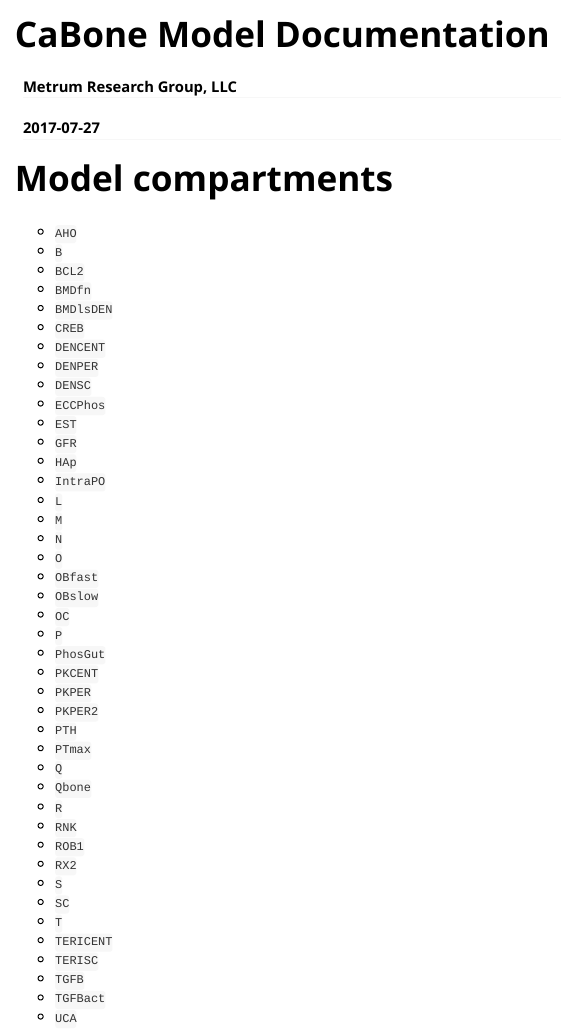
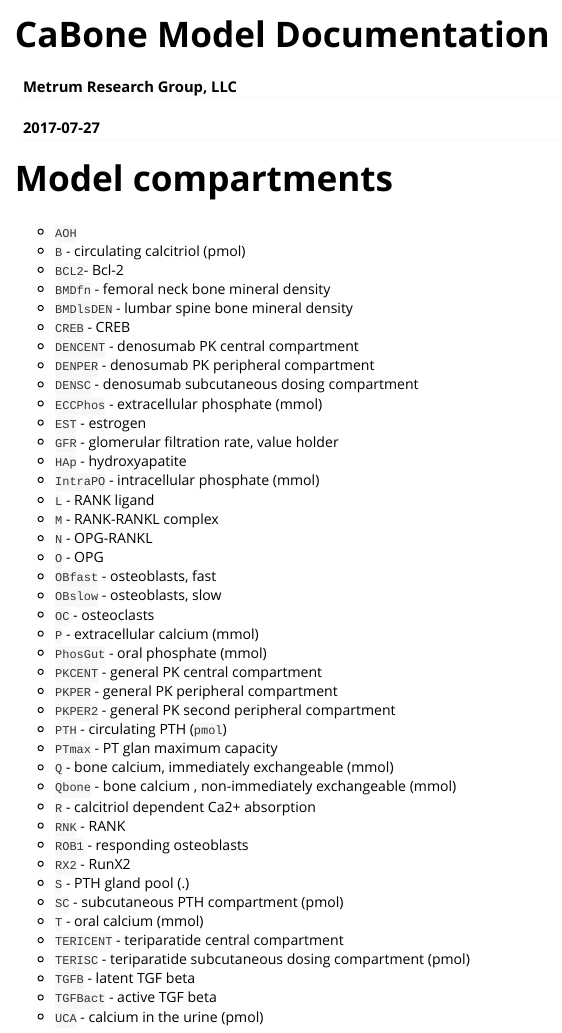
Before and after one commit to metrumresearchgroup/OpenBoneMin, an R Markdown document (vignettes/modeldoc.Rmd): the page in a window 1100 px wide, from its top. Rendered offline with R 4.5, knitr and Pandoc, with nearby package versions.

Commit message:
vignette

```diff
--- a/vignettes/modeldoc.Rmd
+++ b/vignettes/modeldoc.Rmd
@@ -12,45 +12,45 @@ vignette: >
 
 # Model compartments
 
-- `AHO`
-- `B`
-- `BCL2`
-- `BMDfn`
-- `BMDlsDEN`
-- `CREB`
-- `DENCENT`
-- `DENPER`
-- `DENSC`
-- `ECCPhos`
-- `EST`
-- `GFR`
-- `HAp`
-- `IntraPO`
-- `L`
-- `M`
-- `N`
-- `O`
-- `OBfast`
-- `OBslow`
-- `OC`
-- `P`
-- `PhosGut`
-- `PKCENT`
-- `PKPER`
-- `PKPER2`
-- `PTH`
-- `PTmax`
-- `Q`
-- `Qbone`
-- `R`
-- `RNK`
-- `ROB1`
-- `RX2`
-- `S`
-- `SC`
-- `T`
-- `TERICENT`
-- `TERISC`
-- `TGFB`
-- `TGFBact`
-- `UCA`
+- `AOH`
+- `B` - circulating calcitriol (pmol)
+- `BCL2`- Bcl-2
+- `BMDfn` - femoral neck bone mineral density
+- `BMDlsDEN` - lumbar spine bone mineral density
+- `CREB` - CREB
+- `DENCENT` - denosumab PK central compartment
+- `DENPER` - denosumab PK peripheral compartment
+- `DENSC` - denosumab subcutaneous dosing compartment
+- `ECCPhos` - extracellular phosphate (mmol)
+- `EST` - estrogen
+- `GFR` - glomerular filtration rate, value holder
+- `HAp` - hydroxyapatite
+- `IntraPO` - intracellular phosphate (mmol)
+- `L` - RANK ligand
+- `M` - RANK-RANKL complex
+- `N` - OPG-RANKL
+- `O` - OPG
+- `OBfast` - osteoblasts, fast
+- `OBslow` - osteoblasts, slow
+- `OC` - osteoclasts
+- `P` - extracellular calcium (mmol)
+- `PhosGut` - oral phosphate (mmol)
+- `PKCENT` - general PK central compartment
+- `PKPER` - general PK peripheral compartment
+- `PKPER2` - general PK second peripheral compartment
+- `PTH` - circulating PTH (`pmol`)
+- `PTmax` - PT glan maximum capacity
+- `Q` - bone calcium, immediately exchangeable (mmol)
+- `Qbone` - bone calcium , non-immediately exchangeable (mmol)
+- `R` - calcitriol dependent Ca2+ absorption
+- `RNK` - RANK
+- `ROB1` - responding osteoblasts
+- `RX2` - RunX2
+- `S` - PTH gland pool (.)
+- `SC` - subcutaneous PTH compartment (pmol)
+- `T` - oral calcium (mmol)
+- `TERICENT` - teriparatide central compartment
+- `TERISC` - teriparatide subcutaneous dosing compartment (pmol)
+- `TGFB` - latent TGF beta
+- `TGFBact` - active TGF beta
+- `UCA` - calcium in the urine (pmol)
```
